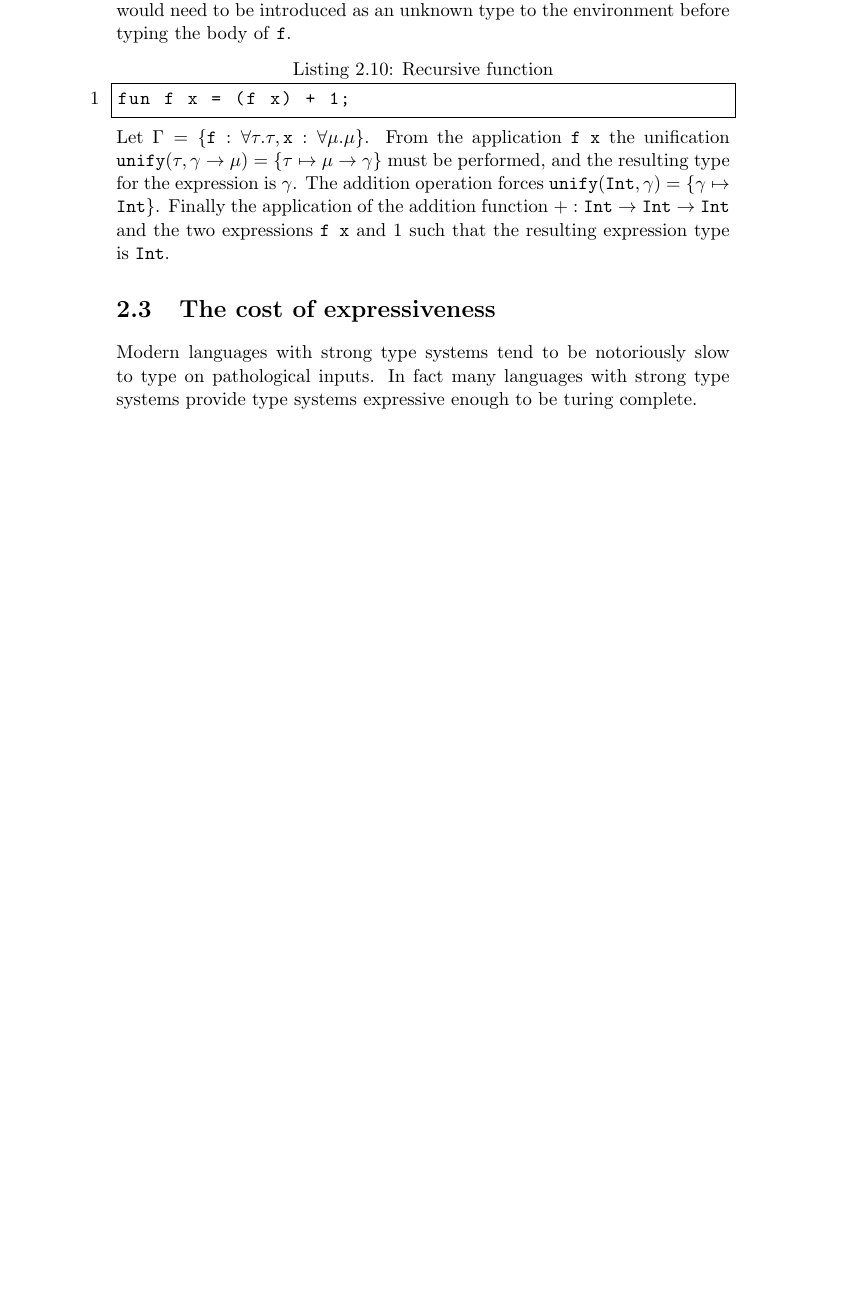
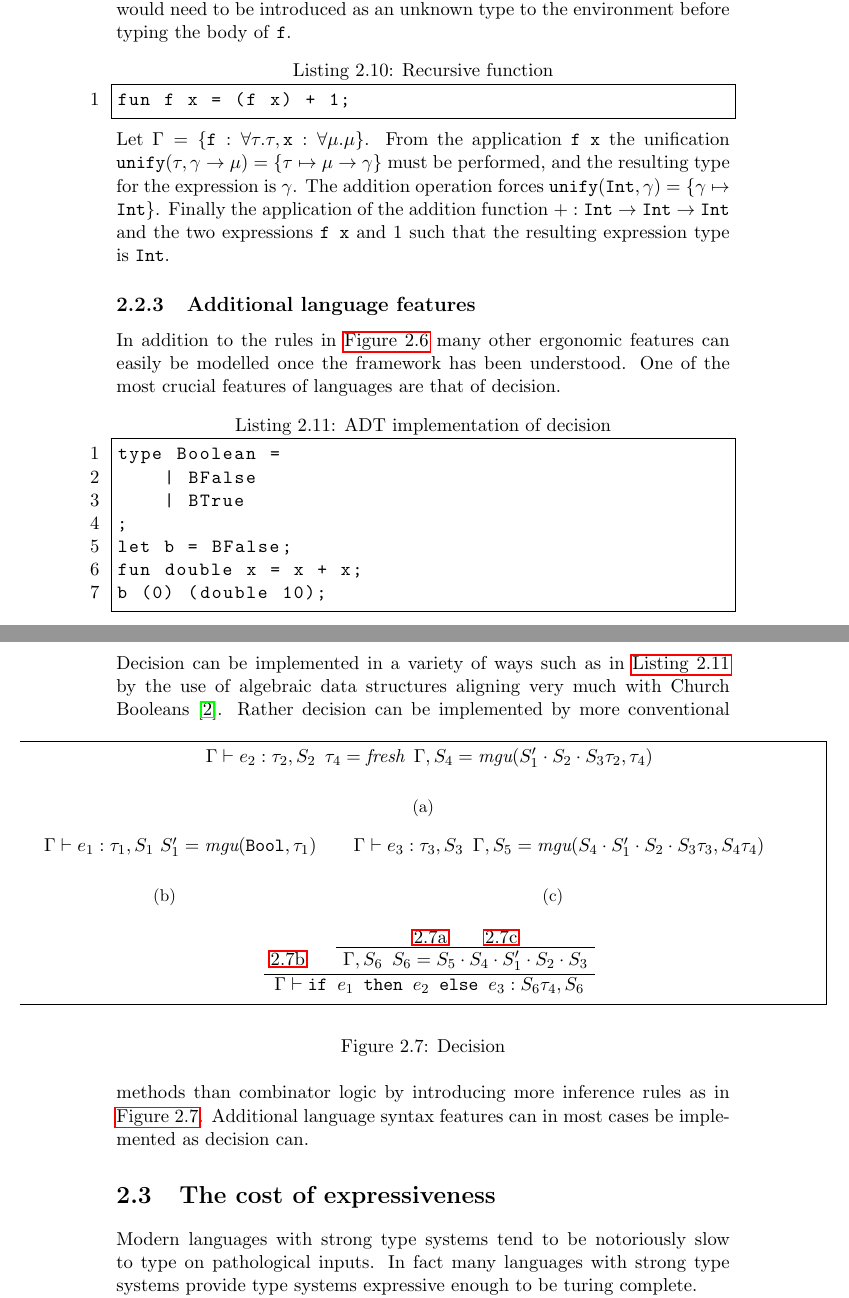
Before and after one commit to ValdemarGr/masters, a LaTeX thesis (thesis/main.tex, which reads thesis/validation/typing.tex): part of page 22 of 38 before the commit and two parts of pages 22 and 23 of 40 after it, the two joined at a grey line, cut so that both start at the same text, the shorter picture padded with empty space. Compiled offline with pdfLaTeX.

Commit message:
eval and if

```diff
--- a/thesis/validation/typing.tex
+++ b/thesis/validation/typing.tex
@@ -606,6 +606,56 @@ The addition operation forces \texttt{unify}$(\texttt{Int}, \gamma) = \{ \gamma
 Finally the application of the addition function $+: \texttt{Int} \rightarrow \texttt{Int} \rightarrow \texttt{Int}$ and the two expressions \texttt{f x} and $1$ such that the resulting expression type is \texttt{Int}.
 
 \end{exmp}
+
+\subsection{Additional language features}
+In addition to the rules in \autoref{fig:dmrules} many other ergonomic features can easily be modelled once the framework has been understood.
+One of the most crucial features of languages are that of decision.
+\begin{lstlisting}[language=ML,caption={ADT implementation of decision},label={lst:adtdecision},mathescape=true]
+type Boolean =
+    | BFalse
+    | BTrue
+;
+let b = BFalse;
+fun double x = x + x;
+b (0) (double 10);
+\end{lstlisting}
+Decision can be implemented in a variety of ways such as in \autoref{lst:adtdecision} by the use of algebraic data structures aligning very much with Church Booleans~\cite{church1985calculi}.
+\begin{figure}[ht]
+	\begin{mdframed}[style=bigbox]
+        \begin{subfigure}[b]{1\textwidth}
+            \begin{prooftree}
+                \AxiomC{$\Gamma \vdash e_2 : \tau_2, S_2 \,\,\, \tau_4 = \textit{fresh} \,\,\, \Gamma, S_4 = \textit{mgu}(S_1'\cdot S_2 \cdot S_3 \tau_2, \tau_4)$}
+            \end{prooftree}
+            \caption{}
+            \label{subfig:pt1}
+        \end{subfigure}
+        \begin{subfigure}[b]{0.33\textwidth}
+            \begin{prooftree}
+                \AxiomC{$\Gamma \vdash e_1 : \tau_1, S_1 \,\, S_1' = \textit{mgu}(\texttt{Bool}, \tau_1)$}
+            \end{prooftree}
+            \caption{}
+            \label{subfig:pt0}
+        \end{subfigure}
+        \begin{subfigure}[b]{0.66\textwidth}
+            \begin{prooftree}
+                \AxiomC{$\Gamma \vdash e_3 : \tau_3, S_3 \,\,\, \Gamma, S_5 = \textit{mgu}(S_4 \cdot S_1'\cdot S_2 \cdot S_3 \tau_3, S_4 \tau_4)$}
+            \end{prooftree}
+            \caption{}
+            \label{subfig:pt2}
+        \end{subfigure}
+        \begin{prooftree}
+                \AxiomC{\ref{subfig:pt0}}
+                    \AxiomC{\ref{subfig:pt1}}
+                    \AxiomC{\ref{subfig:pt2}}
+                \BinaryInfC{$\Gamma, S_6 \,\,\, S_6 = S_5 \cdot S_4 \cdot S_1'\cdot S_2 \cdot S_3$}
+            \BinaryInfC{$\Gamma \vdash \texttt{if } e_1 \texttt{ then } e_2 \texttt{ else } e_3: S_6\tau_4, S_6$}
+        \end{prooftree}
+	\end{mdframed}
+	\caption{Decision}
+	\label{fig:decision}
+\end{figure}
+Rather decision can be implemented by more conventional methods than combinator logic by introducing more inference rules as in \autoref{fig:decision}.
+Additional language syntax features can in most cases be implemented as decision can.
 
 \section{The cost of expressiveness}
 Modern languages with strong type systems tend to be notoriously slow to type on pathological inputs.
```
Also changed, not shown: thesis/evaluation/runtime.tex (+18 -6 lines), thesis/main.pdf, thesis/validation/typing.tex (2 more changed lines).
